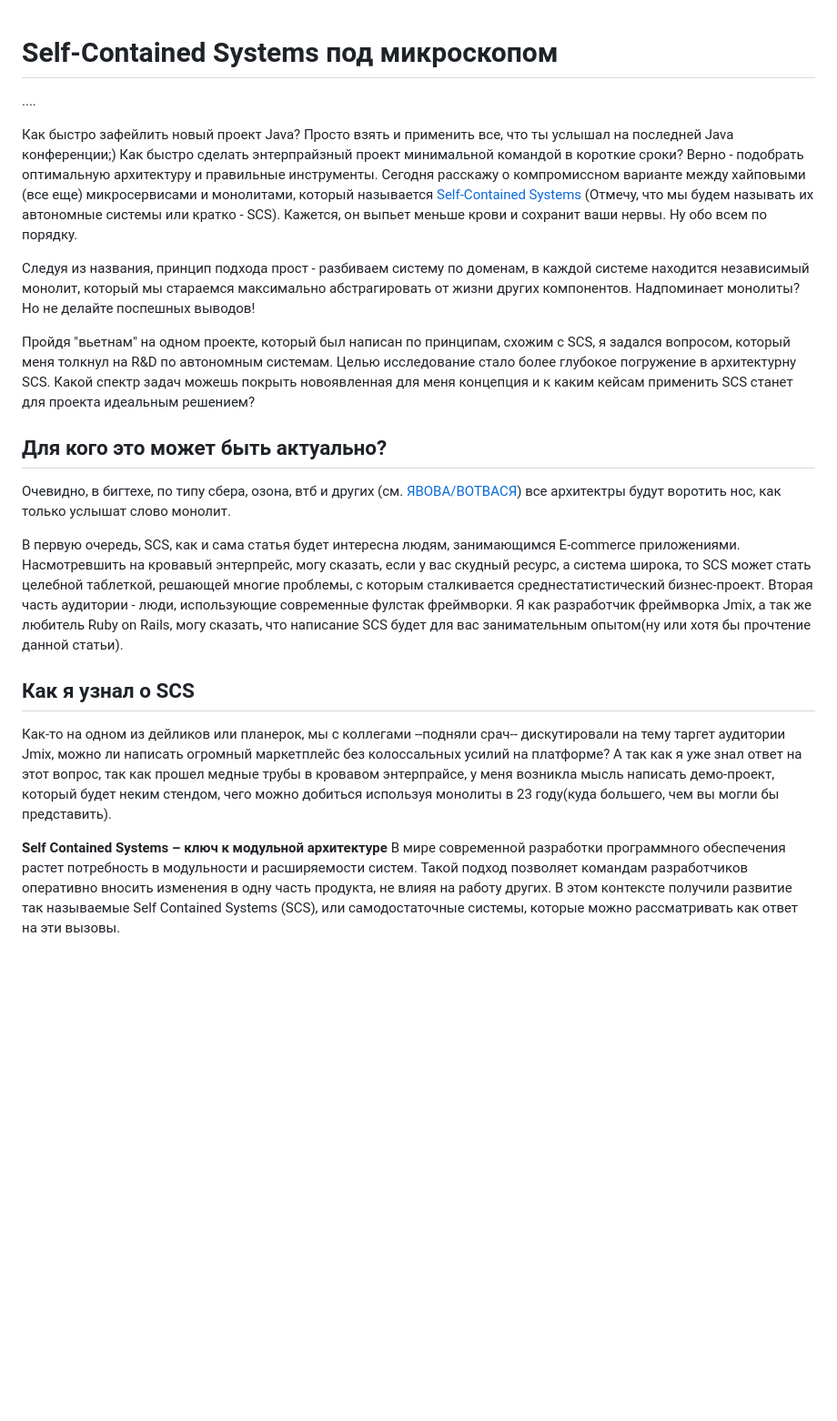
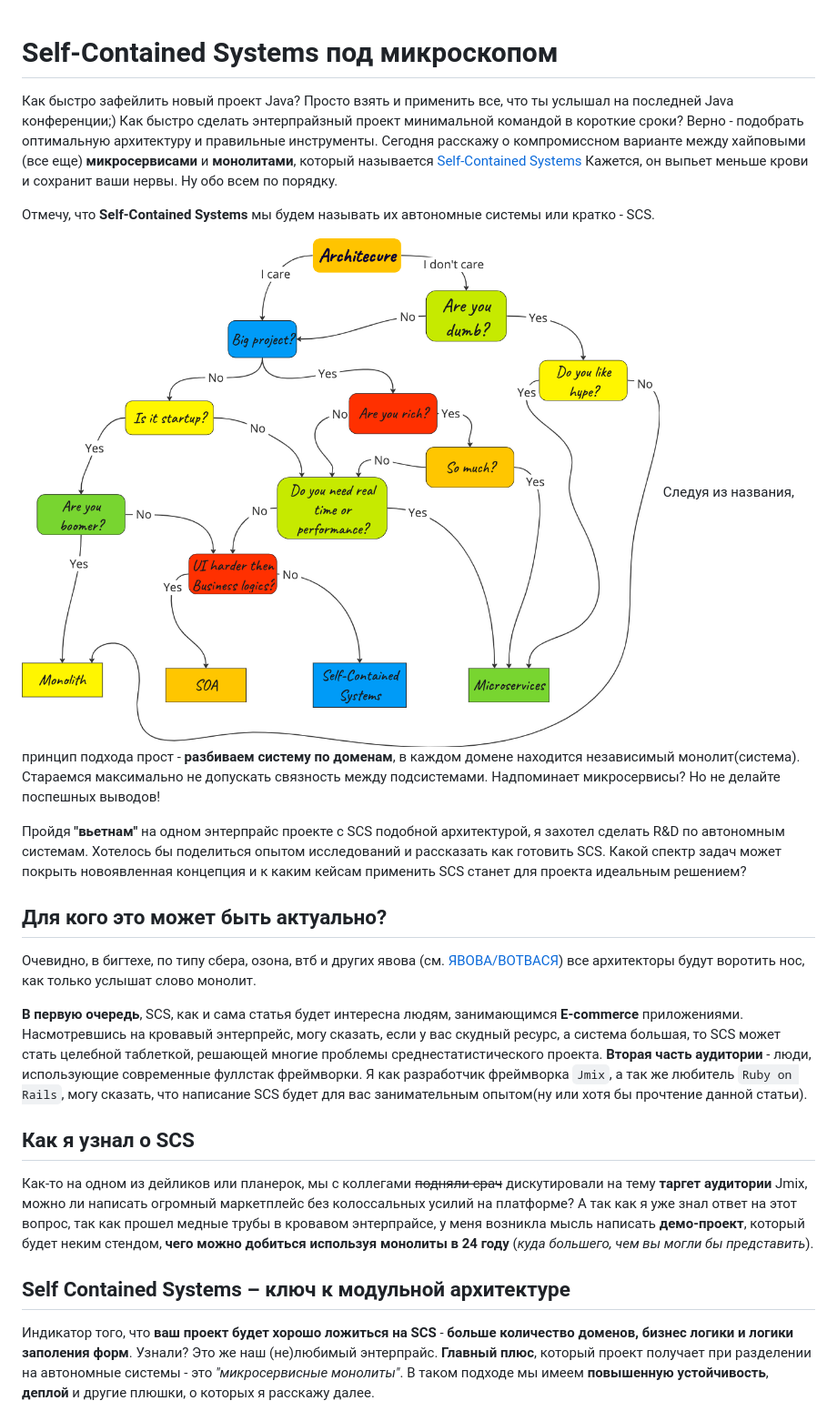
Before and after one commit to KartnDev/FoodDeliveryJmix, a Markdown page: FoodDelivery-all/README.md, the part around the change printed below. Shown: that part at 91% size. GitHub-like rendering; pictures changed too: FoodDelivery-all/Arch_choose.png (added); blank space fills up the shorter version.

Commit message:
Refactor docs, add architecture choose image on docs

```diff
--- a/FoodDelivery-all/README.md
+++ b/FoodDelivery-all/README.md
@@ -1,40 +1,41 @@
 # Self-Contained Systems под микроскопом
-
-....
 
 Как быстро зафейлить новый проект Java? Просто взять и применить все, что ты услышал на последней Java конференции;)
 Как быстро сделать энтерпрайзный проект минимальной командой в короткие сроки? Верно - подобрать оптимальную архитектуру и правильные инструменты.
-Сегодня расскажу о компромиссном варианте между хайповыми (все еще) микросервисами и монолитами, который называется [Self-Contained Systems](https://scs-architecture.org/)
-(Отмечу, что мы будем называть их автономные системы или кратко - SCS).
+Сегодня расскажу о компромиссном варианте между хайповыми (все еще) **микросервисами** и **монолитами**, который называется [Self-Contained Systems](https://scs-architecture.org/)
 Кажется, он выпьет меньше крови и сохранит ваши нервы. Ну обо всем по порядку.
 
-Следуя из названия, принцип подхода прост - разбиваем систему по доменам, в каждой системе находится независимый монолит,
-который мы стараемся максимально абстрагировать от жизни других компонентов. Надпоминает монолиты? Но не делайте поспешных выводов!
+Отмечу, что **Self-Contained Systems** мы будем называть их автономные системы или кратко - SCS.
 
-Пройдя "вьетнам" на одном проекте, который был написан по принципам, схожим с SCS, я задался вопросом, который меня толкнул на R&D
-по автономным системам. Целью исследование стало более глубокое погружение в архитектурну SCS. Какой спектр задач
-можешь покрыть новоявленная для меня концепция и к каким кейсам применить SCS станет для проекта идеальным решением?
+![img.png](Arch_choose.png)
+Следуя из названия, принцип подхода прост - **разбиваем систему по доменам**, в каждом домене находится независимый монолит(система).
+Стараемся максимально не допускать связность между подсистемами.
+Надпоминает микросервисы?
+Но не делайте поспешных выводов!
+
+Пройдя **"вьетнам"** на одном энтерпрайс проекте с SCS подобной архитектурой, я захотел сделать R&D по автономным системам.
+Хотелось бы поделиться опытом исследований и рассказать как готовить SCS.
+Какой спектр задач может покрыть новоявленная концепция и к каким кейсам применить SCS станет для проекта идеальным решением?
 
 ## Для кого это может быть актуально?
-Очевидно, в бигтехе, по типу сбера, озона, втб и других (см. [ЯВОВА/ВОТВАСЯ](https://habr.com/ru/articles/586426/))
-все архитектры будут воротить нос, как только услышат слово монолит.
+Очевидно, в бигтехе, по типу сбера, озона, втб и других явова (см. [ЯВОВА/ВОТВАСЯ](https://habr.com/ru/articles/586426/))
+все архитекторы будут воротить нос, как только услышат слово монолит.
 
-В первую очередь, SCS, как и сама статья будет интересна людям, занимающимся E-commerce приложениями. Насмотревшить на кровавый
-энтерпрейс, могу сказать, если у вас скудный ресурс, а система широка, то SCS может стать целебной таблеткой, решающей
-многие проблемы, с которым сталкивается среднестатистический бизнес-проект.
-Вторая часть аудитории - люди, использующие современные фулстак фреймворки. Я как разработчик фреймворка Jmix, а так же
-любитель Ruby on Rails, могу сказать, что написание SCS будет для вас занимательным опытом(ну или хотя бы прочтение данной статьи).
+**В первую очередь**, SCS, как и сама статья будет интересна людям, занимающимся **E-commerce** приложениями.
+Насмотревшись на кровавый энтерпрейс, могу сказать, если у вас скудный ресурс, а система большая, то SCS может стать целебной таблеткой, решающей
+многие проблемы среднестатистического проекта.
+**Вторая часть аудитории** - люди, использующие современные фуллстак фреймворки.
+Я как разработчик фреймворка `Jmix`, а так же любитель `Ruby on Rails`, могу сказать, что написание SCS будет для вас занимательным опытом(ну или хотя бы прочтение данной статьи).
 
 ## Как я узнал о SCS
-Как-то на одном из дейликов или планерок, мы с коллегами --подняли срач-- дискутировали на тему таргет аудитории Jmix,
+Как-то на одном из дейликов или планерок, мы с коллегами <s>подняли срач</s> дискутировали на тему **таргет аудитории** Jmix,
 можно ли написать огромный маркетплейс без колоссальных усилий на платформе?
 А так как я уже знал ответ на этот вопрос, так как прошел медные трубы в кровавом энтерпрайсе, у меня возникла мысль
-написать демо-проект, который будет неким стендом, чего можно добиться используя монолиты в 23 году(куда большего,
-чем вы могли бы представить).
+написать **демо-проект**, который будет неким стендом, **чего можно добиться используя монолиты в 24 году** (_куда большего,
+чем вы могли бы представить_).
 
-**Self Contained Systems – ключ к модульной архитектуре**
-В мире современной разработки программного обеспечения растет потребность в модульности и расширяемости систем. Такой
-подход позволяет командам разработчиков оперативно вносить изменения в одну часть продукта, не влияя на работу других. В
-этом контексте получили развитие так называемые Self Contained Systems (SCS), или самодостаточные системы, которые можно
-рассматривать как ответ на эти вызовы.
+## **Self Contained Systems – ключ к модульной архитектуре**
+Индикатор того, что **ваш проект будет хорошо ложиться на SCS** - **больше количество доменов, бизнес логики и логики заполения форм**.
+Узнали? Это же наш (не)любимый энтерпрайс. **Главный плюс**, который проект получает при разделении на автономные системы - это
+_"микросервисные монолиты"_. В таком подходе мы имеем **повышенную устойчивость**, **деплой** и другие плюшки, о которых я расскажу далее.
 
```
Also changed, not shown: other parts of FoodDelivery-all/README.md (+13 -3 lines).
